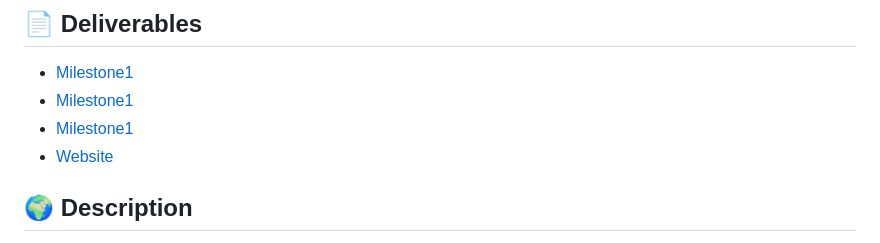
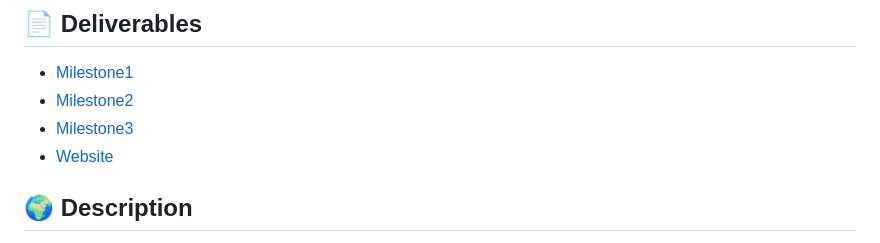
Before and after one commit to com-480-data-visualization/com-480-project-DGR, a Markdown page: README.md, the part around the change. Rendered like a GitHub page.

```diff
--- a/README.md
+++ b/README.md
@@ -17,8 +17,8 @@
 
 ## 📄 Deliverables
 - [Milestone1](./milestone1/Milestone1_DGR.pdf)
-- [Milestone1](./milestone2/Milestone2_DGR.pdf)
-- [Milestone1](./milestone3/ProcessBook_DGR.pdf)
+- [Milestone2](./milestone2/Milestone2_DGR.pdf)
+- [Milestone3](./milestone3/ProcessBook_DGR.pdf)
 - [Website](https://com-480-data-visualization.github.io/com-480-project-DGR/)
 
 ## 🌍 Description
```
